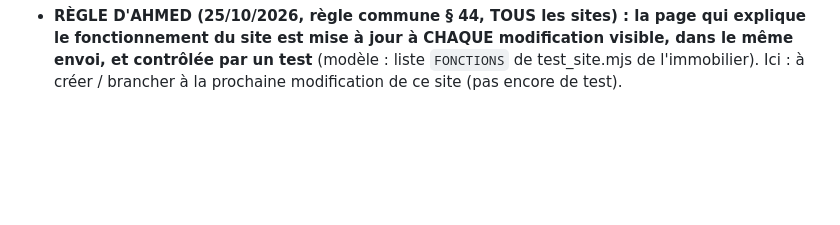
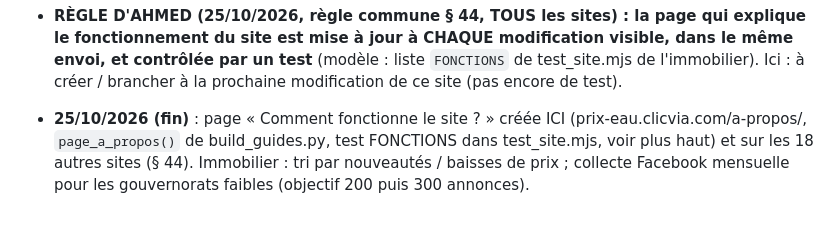
Before and after one commit to Ah6259/prix-eaux-tunisie, a Markdown page: CLAUDE.md, the part around the change. GitHub-like rendering; blank space fills up the shorter version.

Commit message:
Update workflow 25/10/2026 (fin) : mémoire
Co-Authored-By: Claude Opus 5.5 <noreply@anthropic.com>
Claude-Session: https://claude.ai/code/session_01Pn9pXSsBJpJBqDP2AaPXNZ

```diff
--- a/CLAUDE.md
+++ b/CLAUDE.md
@@ -550,3 +550,6 @@ vérification Google Search Console). Dans le dossier parent `_claude code proje
 - **RÈGLE D'AHMED (25/10/2026, règle commune § 44, TOUS les sites) : la page qui explique le fonctionnement du site est mise à jour à
   CHAQUE modification visible, dans le même envoi, et contrôlée par un test** (modèle : liste `FONCTIONS` de test_site.mjs de
   l'immobilier). Ici : à créer / brancher à la prochaine modification de ce site (pas encore de test).
+- **25/10/2026 (fin)** : page « Comment fonctionne le site ? » créée ICI (prix-eau.clicvia.com/a-propos/, `page_a_propos()` de
+  build_guides.py, test FONCTIONS dans test_site.mjs, voir plus haut) et sur les 18 autres sites (§ 44). Immobilier : tri par nouveautés /
+  baisses de prix ; collecte Facebook mensuelle pour les gouvernorats faibles (objectif 200 puis 300 annonces).
```
